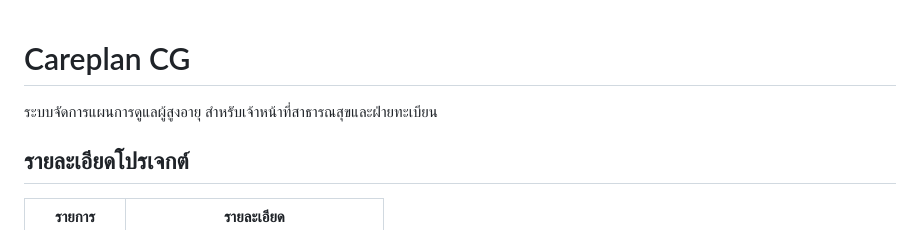
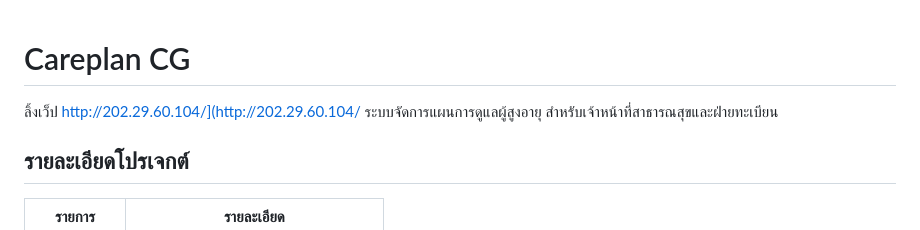
Before and after one commit to theerapat-cp/careplan-cg, a Markdown page: README.md, the part around the change. GitHub-like rendering.

```diff
--- a/README.md
+++ b/README.md
@@ -1,5 +1,5 @@
 # Careplan CG
-
+ลิ้งเว็ป http://202.29.60.104/](http://202.29.60.104/
 ระบบจัดการแผนการดูแลผู้สูงอายุ สำหรับเจ้าหน้าที่สาธารณสุขและฝ่ายทะเบียน
 
 ## รายละเอียดโปรเจกต์
```
